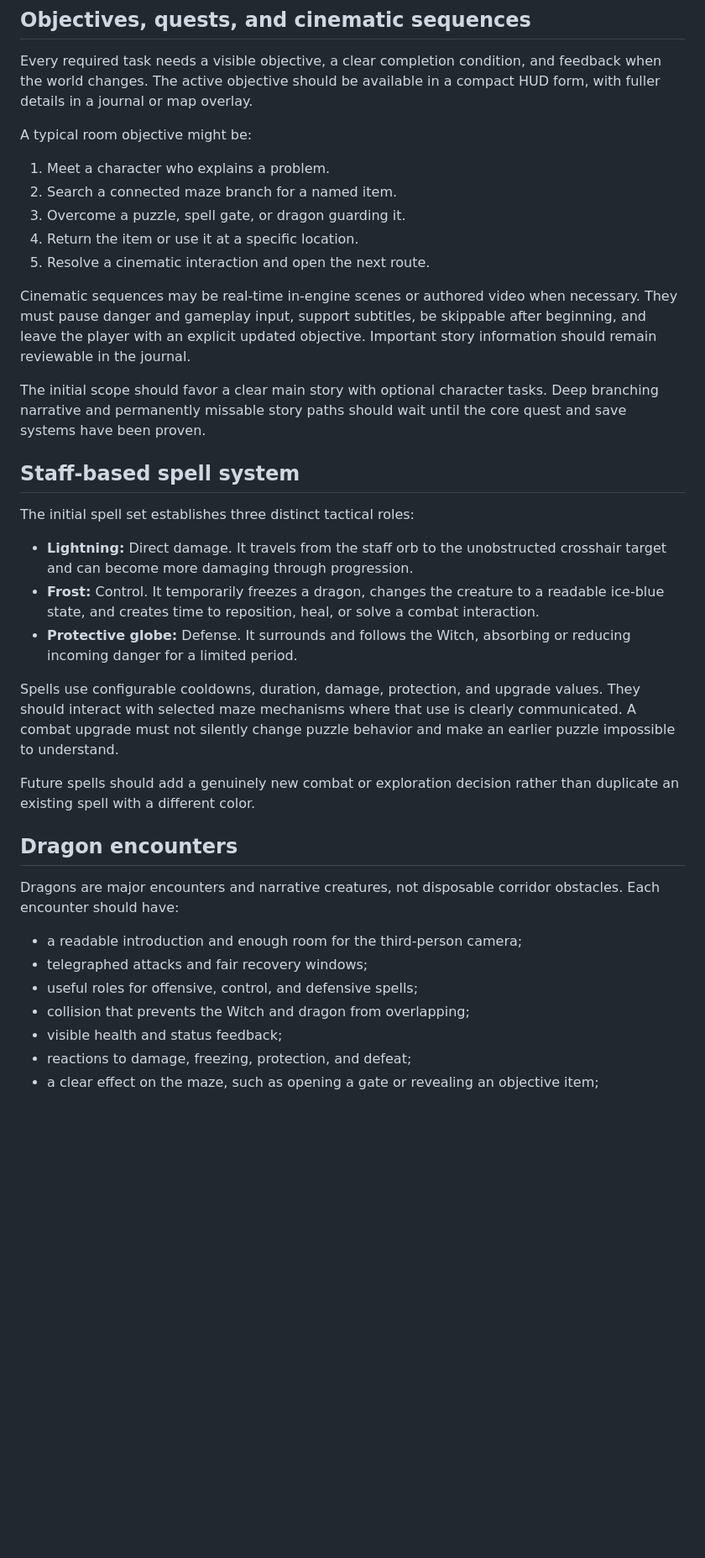
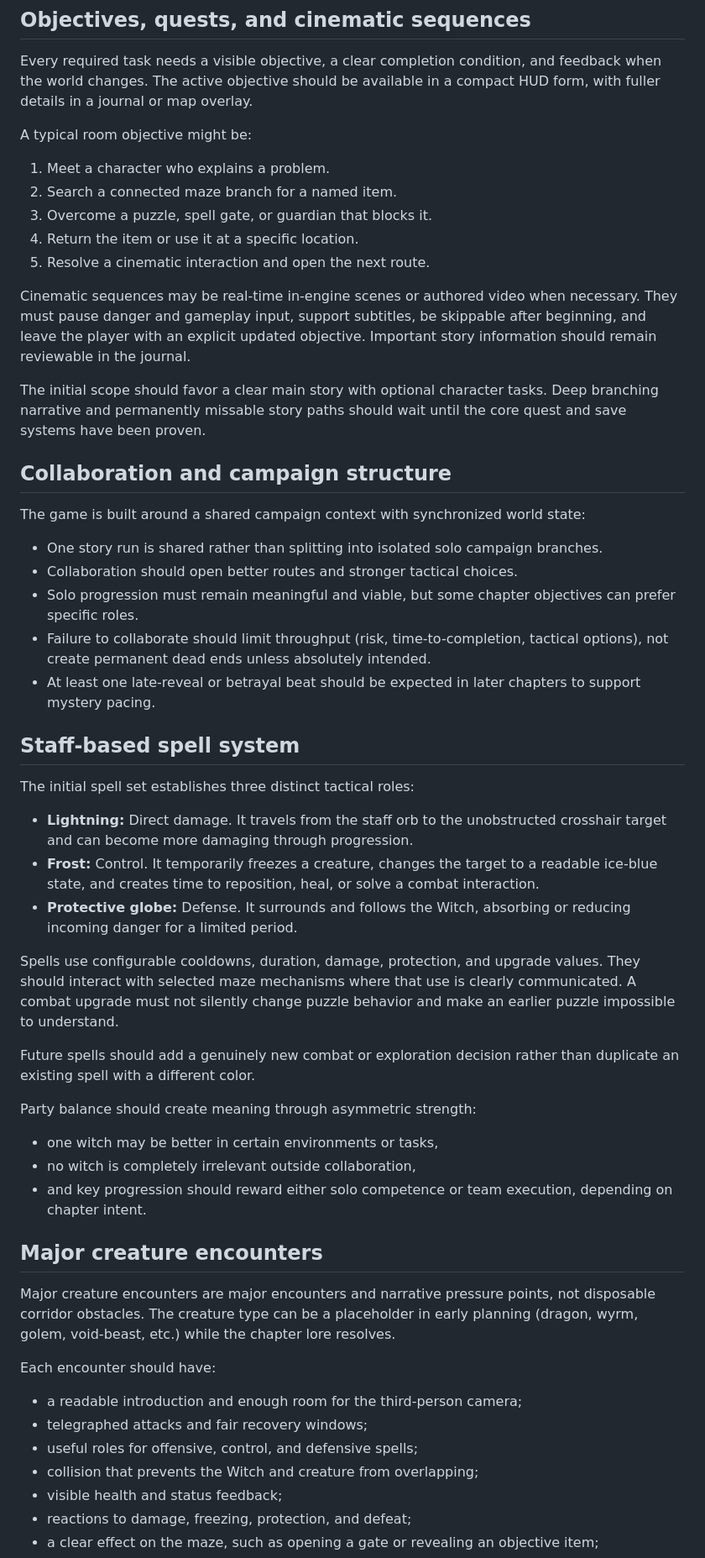
Before and after one commit to FionnbarZero/haze-maze, a Markdown page: docs/game-fundamentals.md, the part around one of its changes. Shown at 84% size. GitHub-like rendering; blank space fills up the shorter version.

```diff
--- a/docs/game-fundamentals.md
+++ b/docs/game-fundamentals.md
@@ -93,7 +113,7 @@ A typical room objective might be:
 
 1. Meet a character who explains a problem.
 2. Search a connected maze branch for a named item.
-3. Overcome a puzzle, spell gate, or dragon guarding it.
+3. Overcome a puzzle, spell gate, or guardian that blocks it.
 4. Return the item or use it at a specific location.
 5. Resolve a cinematic interaction and open the next route.
 
@@ -101,26 +121,44 @@ Cinematic sequences may be real-time in-engine scenes or authored video when nec
 
 The initial scope should favor a clear main story with optional character tasks. Deep branching narrative and permanently missable story paths should wait until the core quest and save systems have been proven.
 
+## Collaboration and campaign structure
+
+The game is built around a shared campaign context with synchronized world state:
+
+- One story run is shared rather than splitting into isolated solo campaign branches.
+- Collaboration should open better routes and stronger tactical choices.
+- Solo progression must remain meaningful and viable, but some chapter objectives can prefer specific roles.
+- Failure to collaborate should limit throughput (risk, time-to-completion, tactical options), not create permanent dead ends unless absolutely intended.
+- At least one late-reveal or betrayal beat should be expected in later chapters to support mystery pacing.
+
 ## Staff-based spell system
 
 The initial spell set establishes three distinct tactical roles:
 
 - **Lightning:** Direct damage. It travels from the staff orb to the unobstructed crosshair target and can become more damaging through progression.
-- **Frost:** Control. It temporarily freezes a dragon, changes the creature to a readable ice-blue state, and creates time to reposition, heal, or solve a combat interaction.
+- **Frost:** Control. It temporarily freezes a creature, changes the target to a readable ice-blue state, and creates time to reposition, heal, or solve a combat interaction.
 - **Protective globe:** Defense. It surrounds and follows the Witch, absorbing or reducing incoming danger for a limited period.
 
 Spells use configurable cooldowns, duration, damage, protection, and upgrade values. They should interact with selected maze mechanisms where that use is clearly communicated. A combat upgrade must not silently change puzzle behavior and make an earlier puzzle impossible to understand.
 
 Future spells should add a genuinely new combat or exploration decision rather than duplicate an existing spell with a different color.
 
-## Dragon encounters
+Party balance should create meaning through asymmetric strength:
 
-Dragons are major encounters and narrative creatures, not disposable corridor obstacles. Each encounter should have:
+- one witch may be better in certain environments or tasks,
+- no witch is completely irrelevant outside collaboration,
+- and key progression should reward either solo competence or team execution, depending on chapter intent.
+
+## Major creature encounters
+
+Major creature encounters are major encounters and narrative pressure points, not disposable corridor obstacles. The creature type can be a placeholder in early planning (dragon, wyrm, golem, void-beast, etc.) while the chapter lore resolves.
+
+Each encounter should have:
 
 - a readable introduction and enough room for the third-person camera;
 - telegraphed attacks and fair recovery windows;
 - useful roles for offensive, control, and defensive spells;
-- collision that prevents the Witch and dragon from overlapping;
+- collision that prevents the Witch and creature from overlapping;
 - visible health and status feedback;
 - reactions to damage, freezing, protection, and defeat;
 - a clear effect on the maze, such as opening a gate or revealing an objective item;
```
Also changed, not shown: other parts of docs/game-fundamentals.md (+35 -11 lines).
